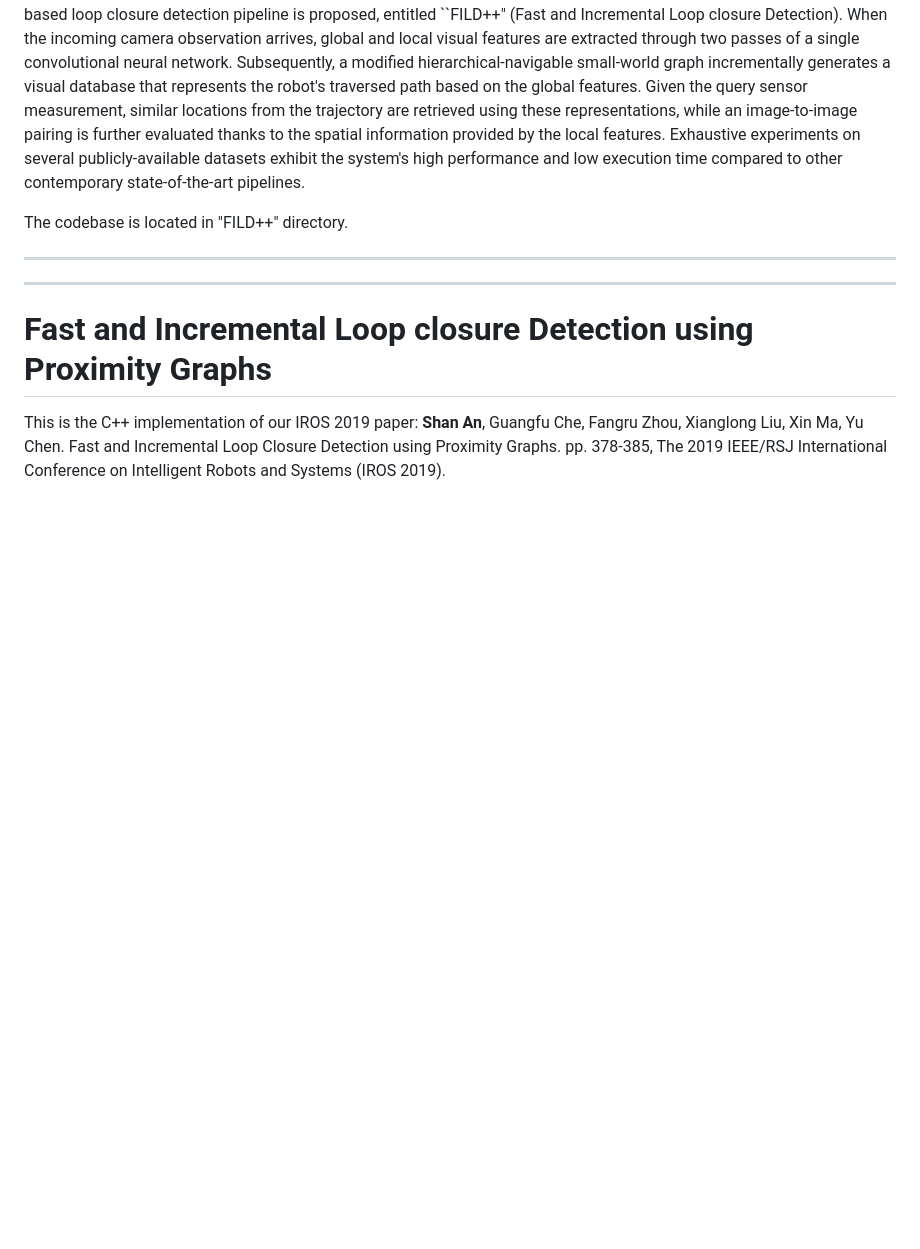
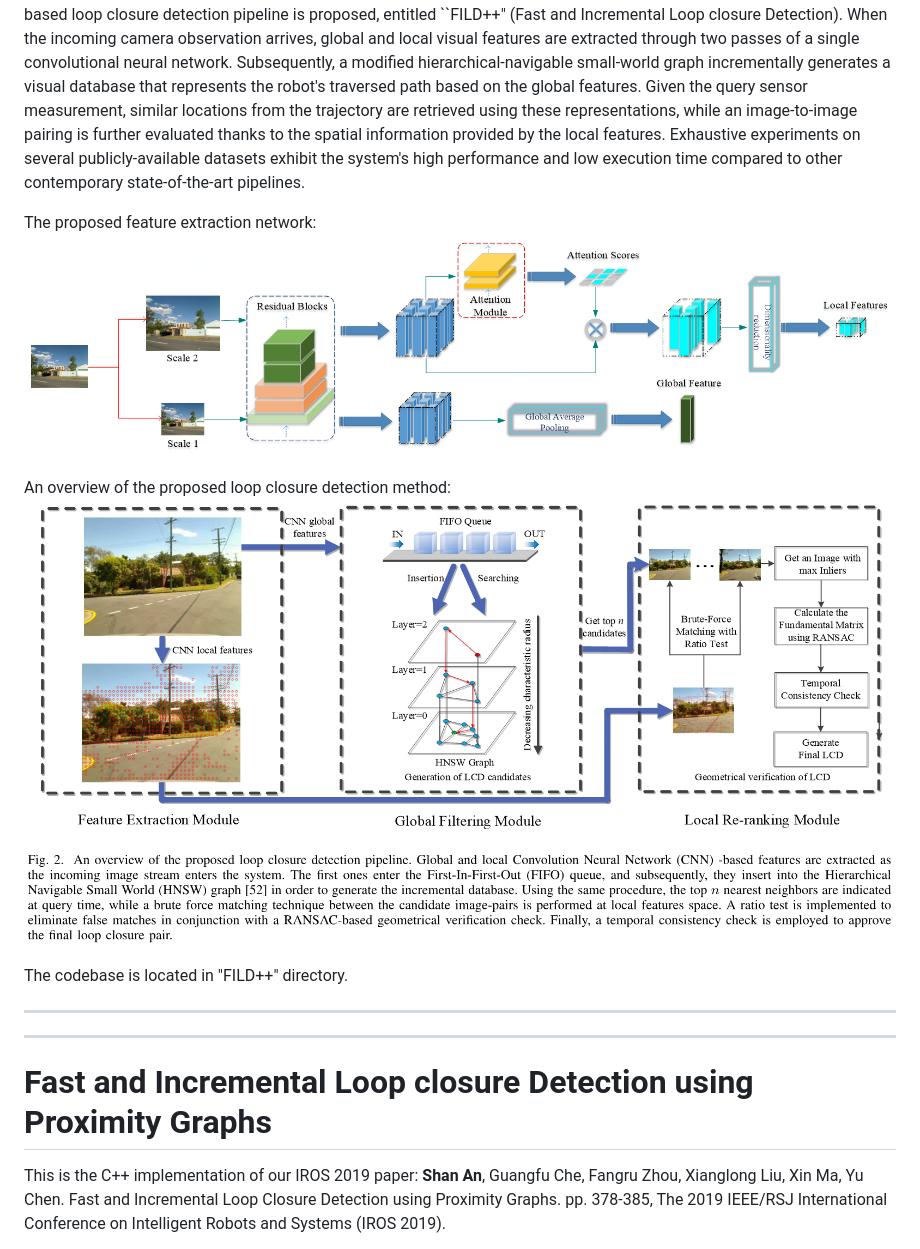
Before and after one commit to anshan-XR-ROB/FILD, a Markdown page: README.md, the part around the change printed below. GitHub-like rendering; pictures changed too: FILD++/images/flowchart.png (added), FILD++/images/network.png (added); blank space fills up the shorter version.

Commit message:
add FILD++ code

```diff
--- a/README.md
+++ b/README.md
@@ -11,6 +11,12 @@ Subsequently, a modified hierarchical-navigable small-world graph incrementally
 Given the query sensor measurement, similar locations from the trajectory are retrieved using these representations, while an image-to-image pairing is further evaluated thanks to the spatial information provided by the local features.
 Exhaustive experiments on several publicly-available datasets exhibit the system's high performance and low execution time compared to other contemporary state-of-the-art pipelines.
 
+The proposed feature extraction network:
+![Network](./FILD++/images/network.png)
+
+An overview of the proposed loop closure detection method:
+![Flowchart](./FILD++/images/flowchart.png)
+
 The codebase is located in "FILD++" directory.
 
 ***
```
Also changed, not shown: other parts of README.md (+0 -3 lines).
